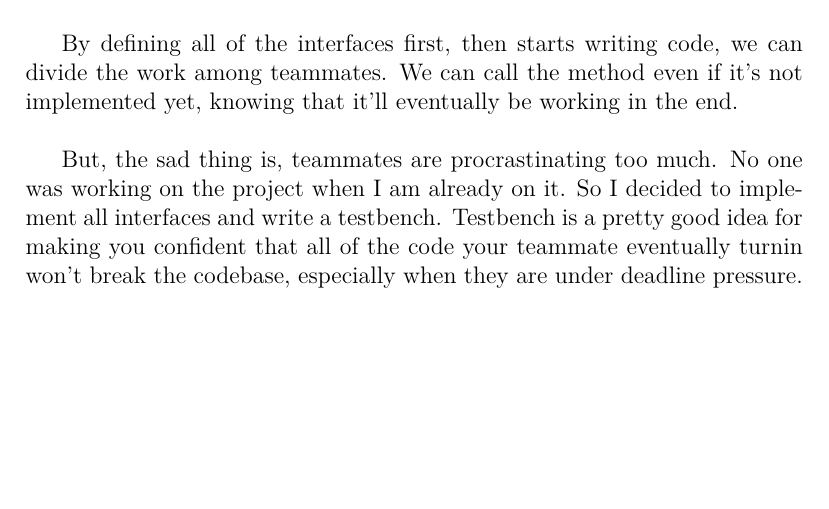
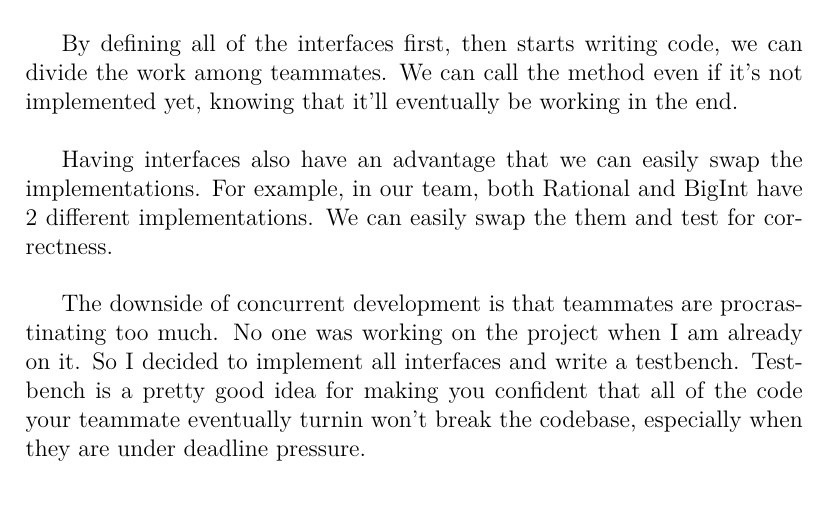
Before and after one commit to henrybear327/CCU-OOP-Term-Project, a LaTeX document (Report/Report.tex): part of page 2 of 3, cut so that both start at the same text, the shorter picture padded with empty space. Compiled offline with XeLaTeX; a missing font is replaced by an installed copy or a similar font.

Commit message:
Add a paragraph

```diff
--- a/Report/Report.tex
+++ b/Report/Report.tex
@@ -50,7 +50,9 @@
 
     By defining all of the interfaces first, then starts writing code, we can divide the work among teammates. We can call the method even if it's not implemented yet, knowing that it'll eventually be working in the end.\\
 
-    But, the sad thing is, teammates are procrastinating too much. No one was working on the project when I am already on it. So I decided to implement all interfaces and write a testbench. Testbench is a pretty good idea for making you confident that all of the code your teammate eventually turnin won't break the codebase, especially when they are under deadline pressure.
+    Having interfaces also have an advantage that we can easily swap the implementations. For example, in our team, both Rational and BigInt have 2 different implementations. We can easily swap the them and test for correctness.\\
+
+    The downside of concurrent development is that teammates are procrastinating too much. No one was working on the project when I am already on it. So I decided to implement all interfaces and write a testbench. Testbench is a pretty good idea for making you confident that all of the code your teammate eventually turnin won't break the codebase, especially when they are under deadline pressure.
 
     \section{What are the advatanges of OOP principles (encapsulation, inheritance, and polymorphism) used in this work?}
 
```
Also changed, not shown: Report/Report.pdf, 2 other files.
